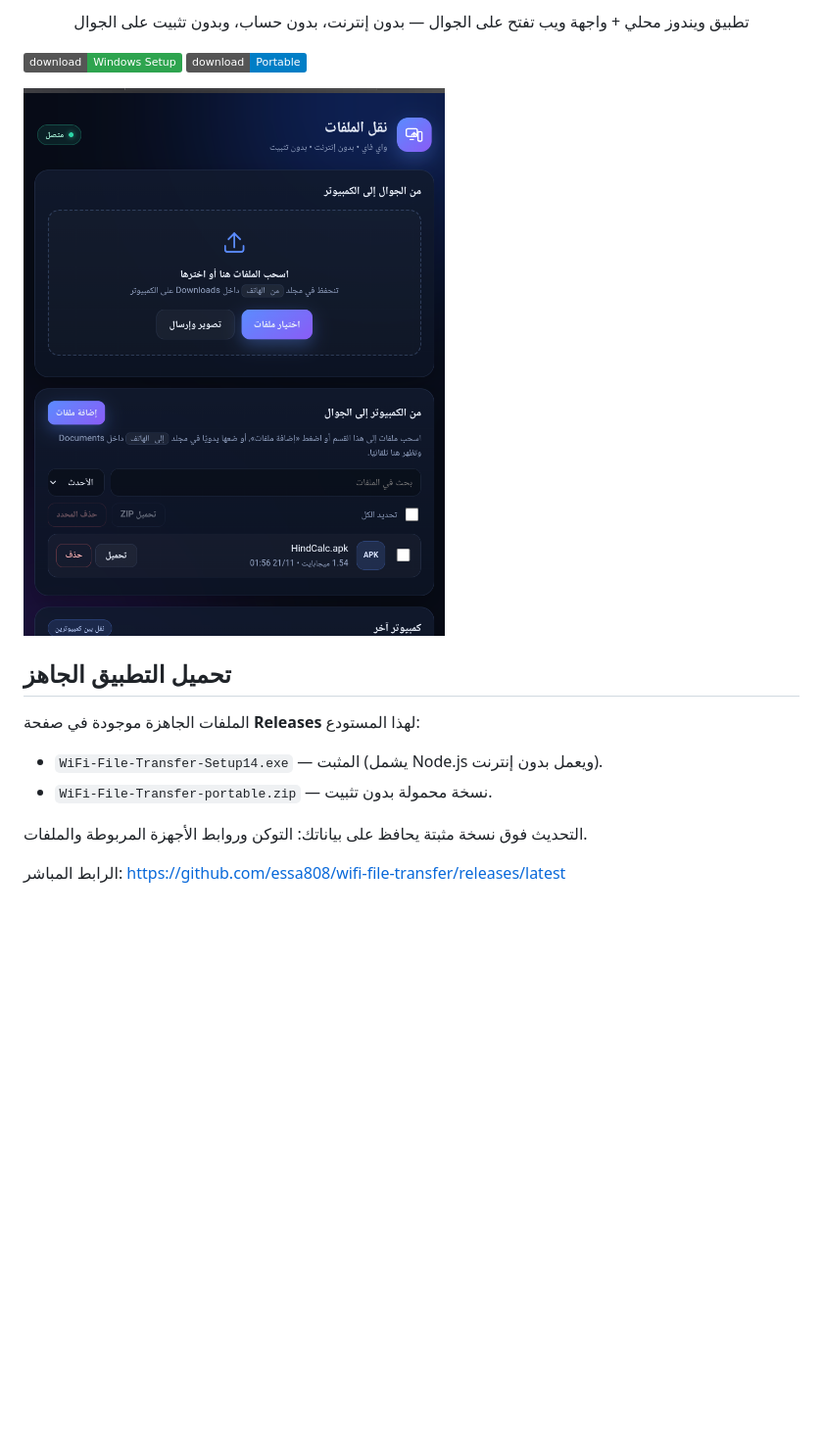
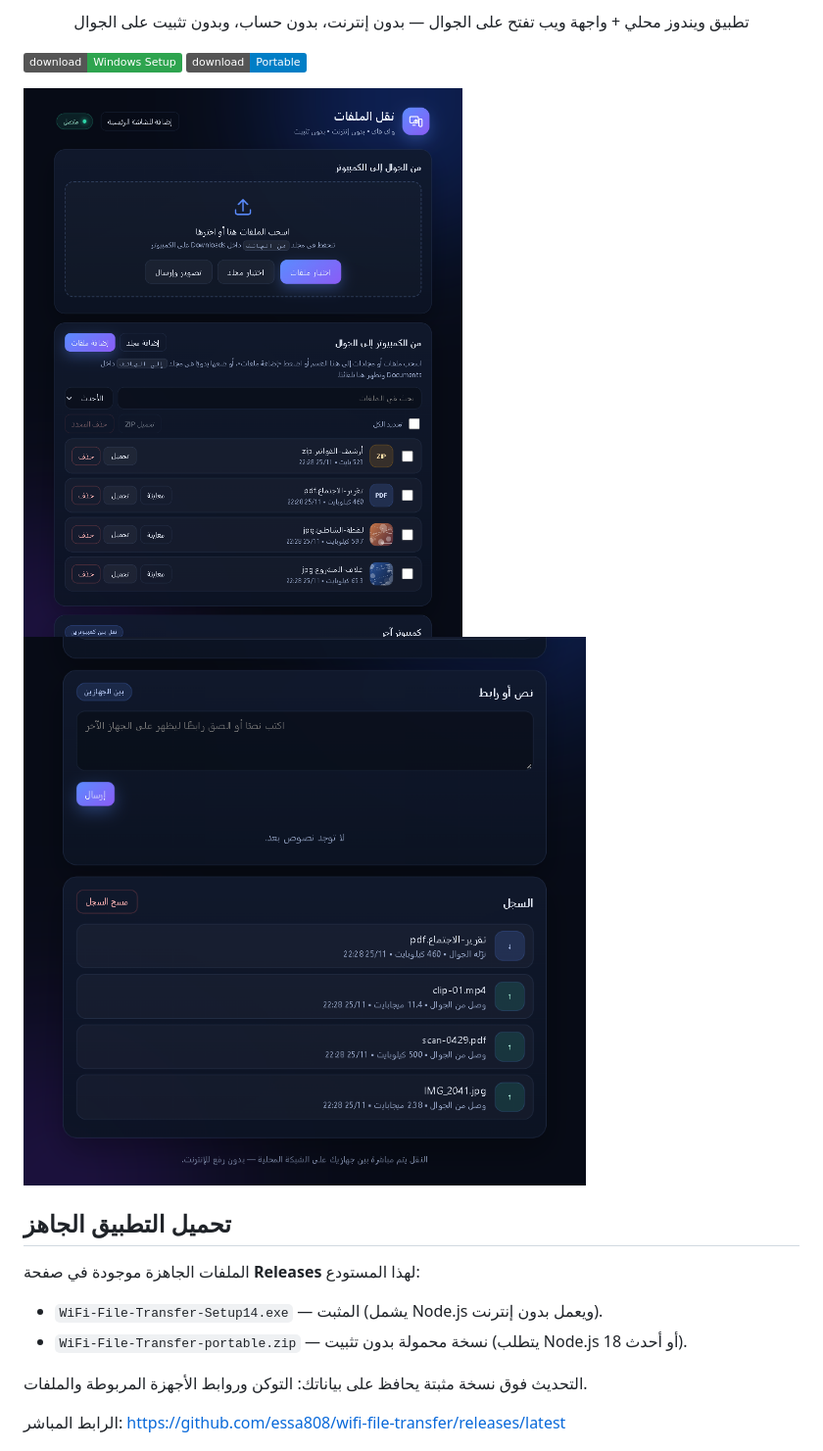
Before and after one commit to essa808/wifi-file-transfer, a Markdown page: README.md, the part around the change. Shown at 98% size. Drawn GitHub-style; pictures changed too: docs/screenshot-history.png (added), docs/screenshot-phone.png; badges without logos; blank space fills up the shorter version.

Commit message:
Refresh screenshots for the 1.1 interface

```diff
--- a/README.md
+++ b/README.md
@@ -8,13 +8,14 @@
 [![نسخة محمولة](https://img.shields.io/badge/download-Portable-blue)](https://github.com/essa808/wifi-file-transfer/releases/latest)
 
 ![واجهة الجوال](docs/screenshot-phone.png)
+![السجل ومزامنة النصوص](docs/screenshot-history.png)
 
 ## تحميل التطبيق الجاهز
 
 الملفات الجاهزة موجودة في صفحة **Releases** لهذا المستودع:
 
 - `WiFi-File-Transfer-Setup14.exe` — المثبت (يشمل Node.js ويعمل بدون إنترنت).
-- `WiFi-File-Transfer-portable.zip` — نسخة محمولة بدون تثبيت.
+- `WiFi-File-Transfer-portable.zip` — نسخة محمولة بدون تثبيت (يتطلب Node.js 18 أو أحدث).
 
 التحديث فوق نسخة مثبتة يحافظ على بياناتك: التوكن وروابط الأجهزة المربوطة والملفات.
 
```
